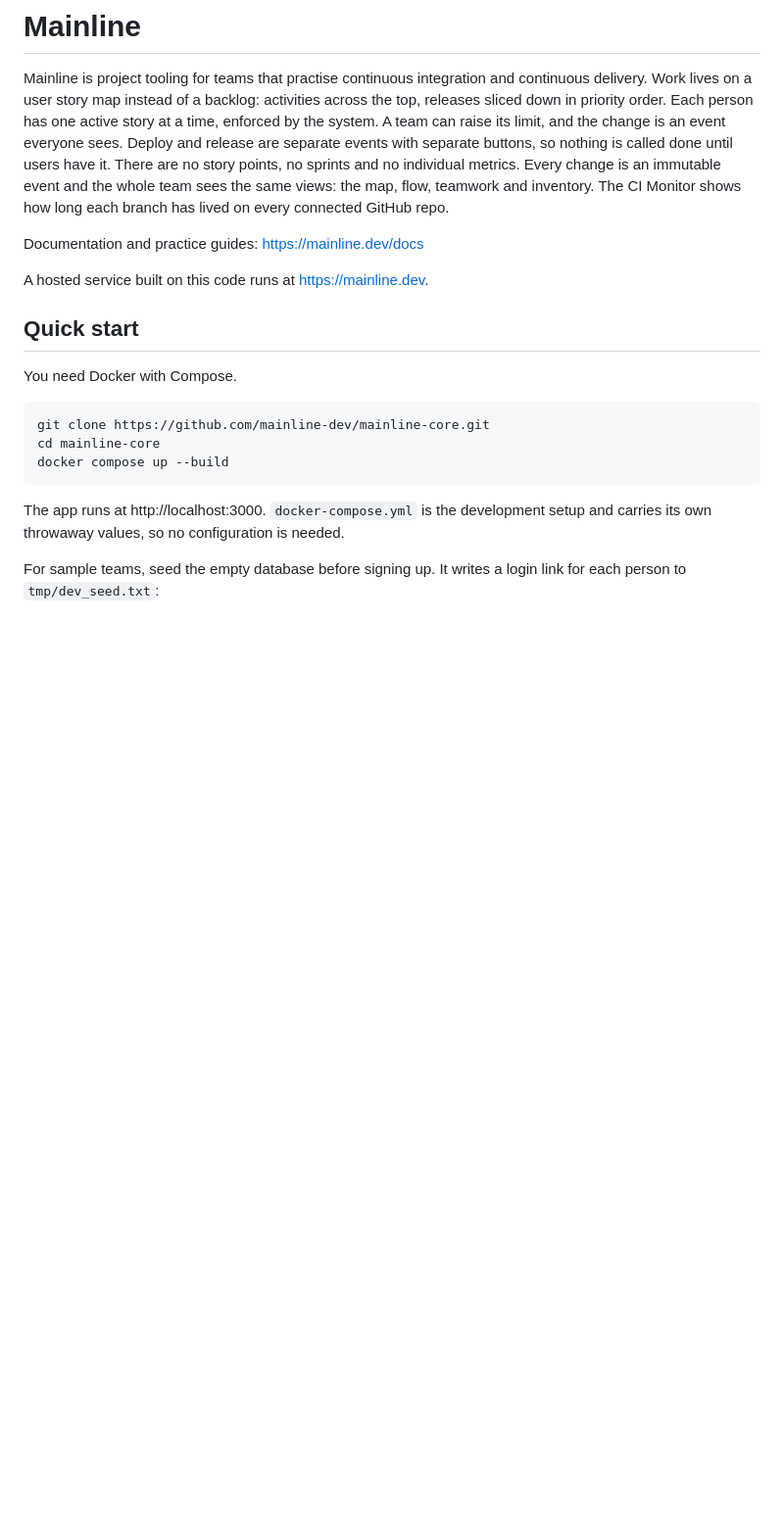
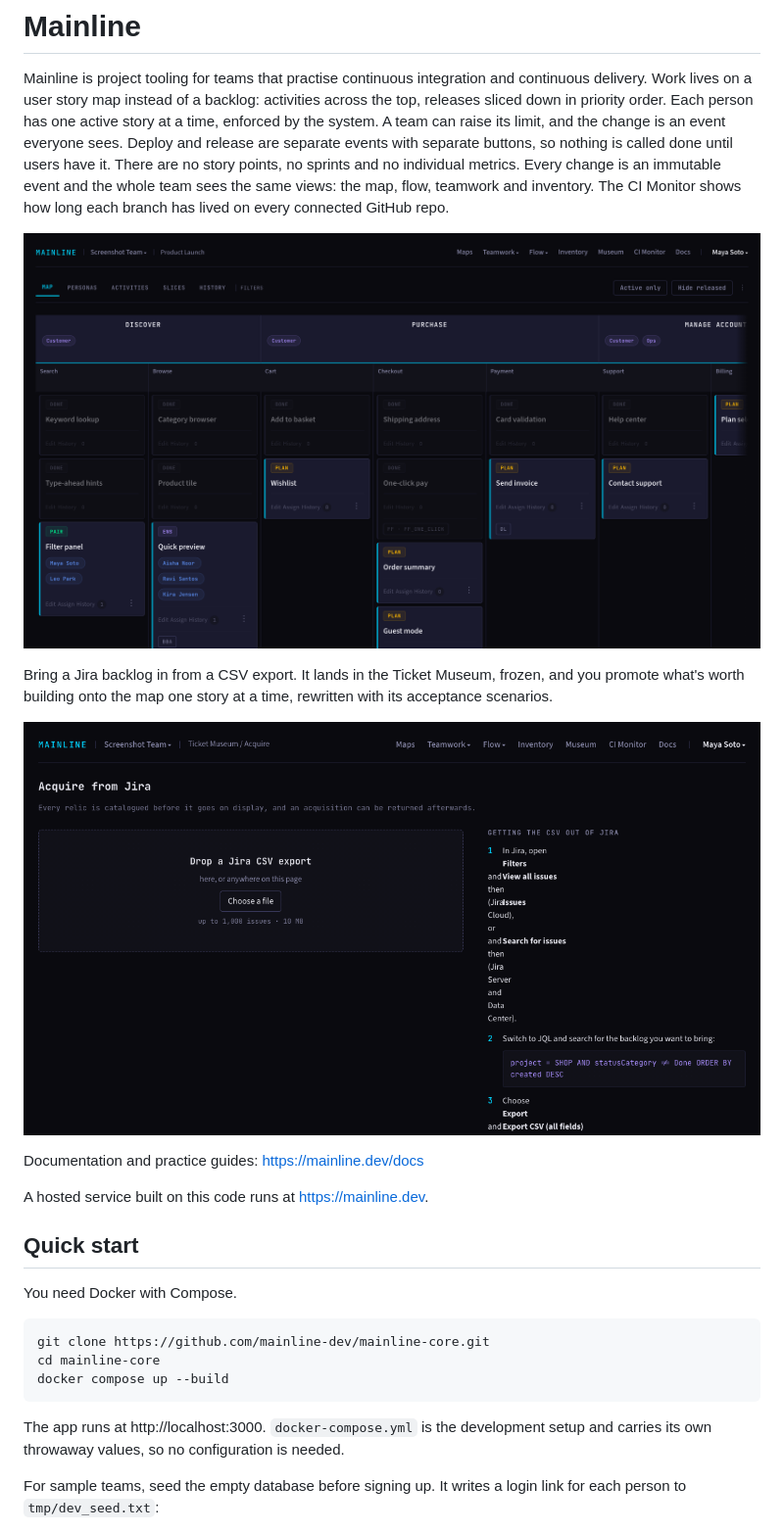
Before and after one commit to mainline-dev/mainline-core, a Markdown page: README.md, the part around one of its changes. Shown at 98% size. GitHub-like rendering; pictures changed too: docs/images/map.png (added), docs/images/museum-promote.gif (added); blank space fills up the shorter version.

```diff
--- a/README.md
+++ b/README.md
@@ -1,6 +1,12 @@
 # Mainline
 
 Mainline is project tooling for teams that practise continuous integration and continuous delivery. Work lives on a user story map instead of a backlog: activities across the top, releases sliced down in priority order. Each person has one active story at a time, enforced by the system. A team can raise its limit, and the change is an event everyone sees. Deploy and release are separate events with separate buttons, so nothing is called done until users have it. There are no story points, no sprints and no individual metrics. Every change is an immutable event and the whole team sees the same views: the map, flow, teamwork and inventory. The CI Monitor shows how long each branch has lived on every connected GitHub repo.
+
+![A story map in Mainline: activities across the top, tasks beneath them, and stories under each task](docs/images/map.png)
+
+Bring a Jira backlog in from a CSV export. It lands in the Ticket Museum, frozen, and you promote what's worth building onto the map one story at a time, rewritten with its acceptance scenarios.
+
+![Importing a Jira CSV into the Ticket Museum and promoting one ticket onto the story map](docs/images/museum-promote.gif)
 
 Documentation and practice guides: https://mainline.dev/docs
 
```
Also changed, not shown: other parts of README.md (+13 -6 lines).
